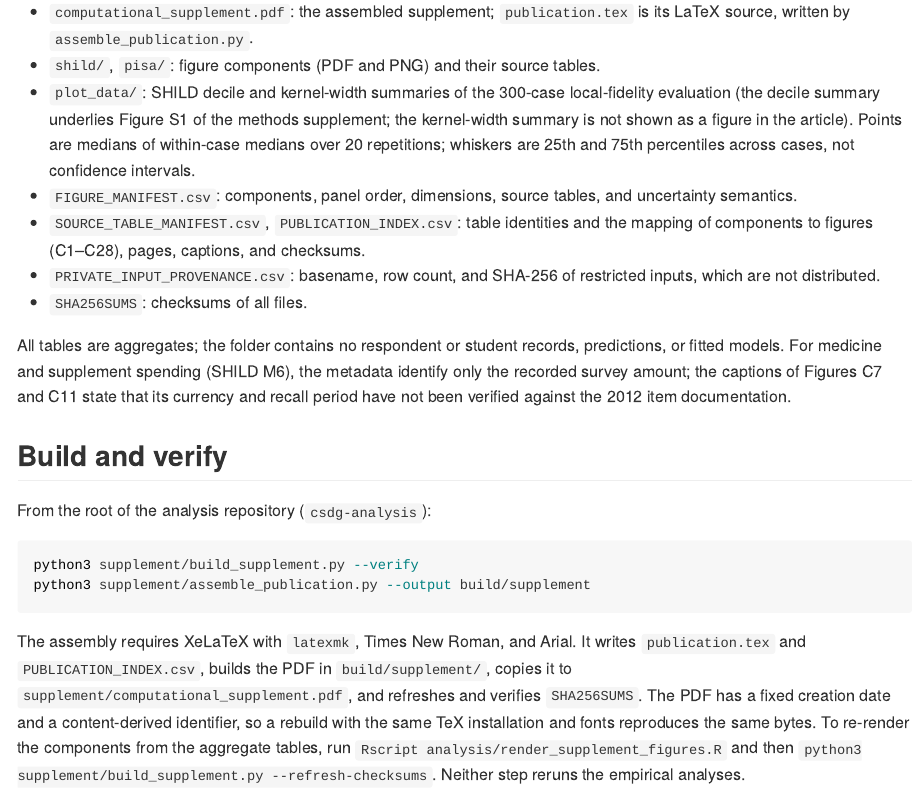
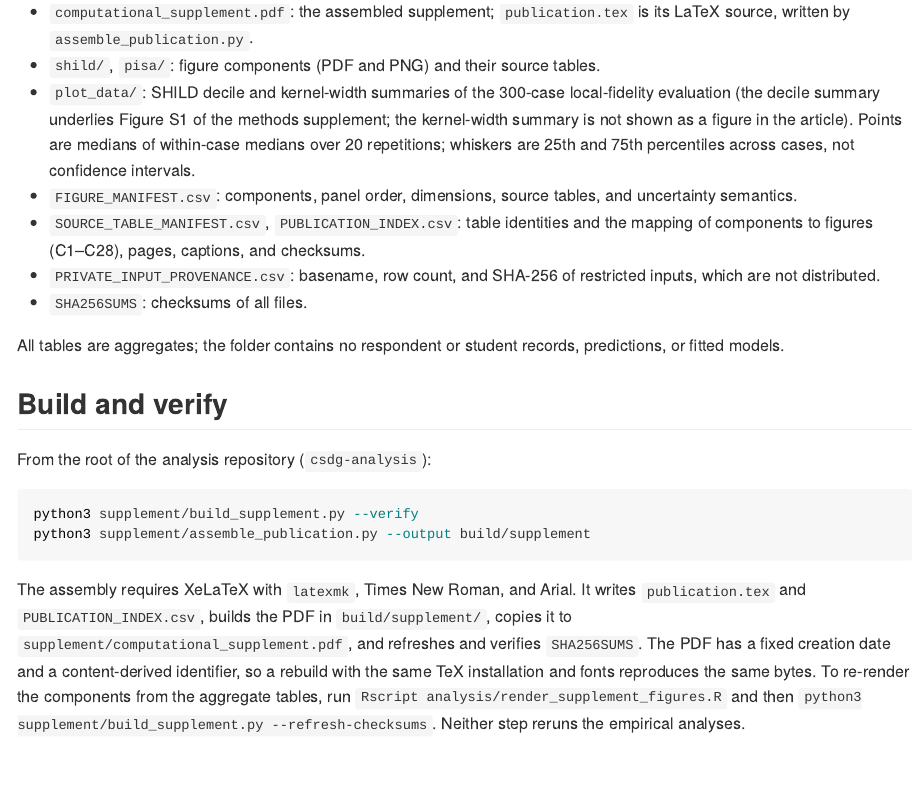
Before and after one commit to Coorsaa/csdg-analysis, an R Markdown document (supplement/README.Rmd): the page in a window 1100 px wide, from 350 px down. The pictures show the output file supplement/README.md that the author committed with the source, drawn offline in the style of GitHub.

Commit message:
SHILD data source and unit of M6 in the computational supplement

```diff
--- a/supplement/PUBLICATION_INDEX.csv
+++ b/supplement/PUBLICATION_INDEX.csv
@@ -7,12 +7,12 @@ shild_g7_subgroups__audit_gender,SHILD,C3,4,shild/figures/shild_g7_subgroups__au
 shild_g7_subgroup_contrasts,SHILD,C4,5,shild/figures/shild_g7_subgroup_contrasts.pdf,SHILD pairwise subgroup AUC contrasts,"Points are first-minus-second differences; interval whiskers are unadjusted conditional 95% bootstrap intervals. Model-training variation is excluded, and no significance claim is made.",shild/tables/shild_gate_g7a__subgroup_audit__contrasts.csv,analysis/render_decimal_figures.R,cb1a0849baaee49541cf8a6ff9e7ac47bc9255429c56d636f39acd92dbcf6d8b,a6f457dd6ae770f5e4f56f36aff382b896d09a70097bde01a7b9c71e0646687f,a6f457dd6ae770f5e4f56f36aff382b896d09a70097bde01a7b9c71e0646687f,diagnostic figure
 shild_rich_ale_1d__age,SHILD,C5,6,shild/figures/shild_rich_ale_1d__age.pdf,SHILD: ALE for Age,"Horizontal axis: Age, measured in years. Ribbon: pointwise 95% respondent-bootstrap percentile interval from complete learner refits; not a simultaneous band and conditional on the fixed learner specification. The curve is centered accumulated local prediction differences from the XGBoost fit to the full analytic sample over supported empirical intervals. Cells below 20 reference observations are suppressed. Bands use 500 complete fixed-pipeline refits on common boundaries; they omit model-selection variation and are not simultaneous.",shild/tables/shild_rich_ale_1d.csv,analysis/render_supplement_figures.R,6d128346847b4a37cc9cccadde6a16a3653f97da8c5e1ac43907b667475fecbd,8a5703b588a64e40d845d495fa7fc209bf5eeafa283e5ae00ea3fb2358f9b5b7,8a5703b588a64e40d845d495fa7fc209bf5eeafa283e5ae00ea3fb2358f9b5b7,diagnostic figure
 shild_rich_ale_1d__e1,SHILD,C6,7,shild/figures/shild_rich_ale_1d__e1.pdf,SHILD: ALE for Height (E1),"Horizontal axis: Height (E1), measured in centimeters. Ribbon: pointwise 95% respondent-bootstrap percentile interval from complete learner refits; not a simultaneous band and conditional on the fixed learner specification. The curve is centered accumulated local prediction differences from the XGBoost fit to the full analytic sample over supported empirical intervals. Cells below 20 reference observations are suppressed. Bands use 500 complete fixed-pipeline refits on common boundaries; they omit model-selection variation and are not simultaneous.",shild/tables/shild_rich_ale_1d.csv,analysis/render_supplement_figures.R,acf1ff8bc09b0bb10eeb3b6882744ba3a54884aa8ffe31b65e2a55d0b1c459b4,38a6cfa84898939b0123e83f252aed81bcad8f13da211cc28fb8d8e555b115ab,38a6cfa84898939b0123e83f252aed81bcad8f13da211cc28fb8d8e555b115ab,diagnostic figure
-shild_rich_ale_1d__m6,SHILD,C7,8,shild/figures/shild_rich_ale_1d__m6.pdf,SHILD: ALE for Medicine and supplement spending (M6),"Horizontal axis: Medicine and supplement spending (M6), measured in raw survey amount; currency and recall period have not been verified against the 2012 item documentation. Ribbon: pointwise 95% respondent-bootstrap percentile interval from complete learner refits; not a simultaneous band and conditional on the fixed learner specification. The curve is centered accumulated local prediction differences from the XGBoost fit to the full analytic sample over supported empirical intervals. Cells below 20 reference observations are suppressed. Bands use 500 complete fixed-pipeline refits on common boundaries; they omit model-selection variation and are not simultaneous.",shild/tables/shild_rich_ale_1d.csv,analysis/render_supplement_figures.R,ed57d9fd36e34a6083f9ffc3f026f1857251fe74b1c6e0166bf2c63813e99c6c,88659e48b7ec10c4b2a4b6d343b783e36c2a4250ee54e94edfc1daeb7dba7009,88659e48b7ec10c4b2a4b6d343b783e36c2a4250ee54e94edfc1daeb7dba7009,diagnostic figure
+shild_rich_ale_1d__m6,SHILD,C7,8,shild/figures/shild_rich_ale_1d__m6.pdf,SHILD: ALE for Spending on medicine and nutritional supplements in the past year (M6),"Horizontal axis: Spending on medicine and nutritional supplements in the past year (M6), measured in Danish kroner. Ribbon: pointwise 95% respondent-bootstrap percentile interval from complete learner refits; not a simultaneous band and conditional on the fixed learner specification. The curve is centered accumulated local prediction differences from the XGBoost fit to the full analytic sample over supported empirical intervals. Cells below 20 reference observations are suppressed. Bands use 500 complete fixed-pipeline refits on common boundaries; they omit model-selection variation and are not simultaneous.",shild/tables/shild_rich_ale_1d.csv,analysis/render_supplement_figures.R,ed57d9fd36e34a6083f9ffc3f026f1857251fe74b1c6e0166bf2c63813e99c6c,88659e48b7ec10c4b2a4b6d343b783e36c2a4250ee54e94edfc1daeb7dba7009,88659e48b7ec10c4b2a4b6d343b783e36c2a4250ee54e94edfc1daeb7dba7009,diagnostic figure
 shild_rich_ale_1d__e2,SHILD,C8,9,shild/figures/shild_rich_ale_1d__e2.pdf,SHILD: ALE for Weight (E2),"Horizontal axis: Weight (E2), measured in kilograms. Ribbon: pointwise 95% respondent-bootstrap percentile interval from complete learner refits; not a simultaneous band and conditional on the fixed learner specification. The curve is centered accumulated local prediction differences from the XGBoost fit to the full analytic sample over supported empirical intervals. Cells below 20 reference observations are suppressed. Bands use 500 complete fixed-pipeline refits on common boundaries; they omit model-selection variation and are not simultaneous.",shild/tables/shild_rich_ale_1d.csv,analysis/render_supplement_figures.R,a95752db2544aacf07f8f7068aee9544b1dc9f89ba52e46c6f43f029bbd70127,250c97e6f25d2067bdf1c2757c9897caec96fc8c5b1d529cf23a7a0dd925744f,250c97e6f25d2067bdf1c2757c9897caec96fc8c5b1d529cf23a7a0dd925744f,diagnostic figure
 shild_rich_ice_quantiles__age,SHILD,C9,10,shild/figures/shild_rich_ice_quantiles__age.pdf,SHILD: aggregate ICE for Age,"Horizontal axis: Age, measured in years. The outer band is pointwise q05-q95, the inner band is q25-q75, and the line is the pointwise median across row-level ICE curves; these are descriptive curve quantiles, not CIs. Quantiles summarize the 30 reference-case prediction curves at each queried value; they are not confidence intervals. Queries may leave empirical support and are not causal effects or feasible changes for individuals.",shild/tables/shild_rich_ice_quantiles.csv,analysis/render_supplement_figures.R,6b42b3e88cf694eae68ed935127b5f427f29cef8b32dd596c32b5c958a1b71a0,e0b21d8b3ad26cba667c9d7d9b74c480adcc4fa094ac33b73ba7458056826cc8,e0b21d8b3ad26cba667c9d7d9b74c480adcc4fa094ac33b73ba7458056826cc8,diagnostic figure
 shild_rich_ice_quantiles__legend,SHILD,C9,10,shild/figures/shild_rich_ice_quantiles__legend.pdf,SHILD: aggregate ICE for Age,"Horizontal axis: Age, measured in years. The outer band is pointwise q05-q95, the inner band is q25-q75, and the line is the pointwise median across row-level ICE curves; these are descriptive curve quantiles, not CIs. Quantiles summarize the 30 reference-case prediction curves at each queried value; they are not confidence intervals. Queries may leave empirical support and are not causal effects or feasible changes for individuals.",shild/tables/shild_rich_ice_quantiles.csv,analysis/shared/render_paper_shild.R,2693c0a949aa0d08bc3f2b6eb66ce669dc73df3415b4e64feff82642d67a2924,2693c0a949aa0d08bc3f2b6eb66ce669dc73df3415b4e64feff82642d67a2924,2693c0a949aa0d08bc3f2b6eb66ce669dc73df3415b4e64feff82642d67a2924,shared legend
 shild_rich_ice_quantiles__e1,SHILD,C10,11,shild/figures/shild_rich_ice_quantiles__e1.pdf,SHILD: aggregate ICE for Height (E1),"Horizontal axis: Height (E1), measured in centimeters. The outer band is pointwise q05-q95, the inner band is q25-q75, and the line is the pointwise median across row-level ICE curves; these are descriptive curve quantiles, not CIs. Quantiles summarize the 30 reference-case prediction curves at each queried value; they are not confidence intervals. Queries may leave empirical support and are not causal effects or feasible changes for individuals.",shild/tables/shild_rich_ice_quantiles.csv,analysis/render_supplement_figures.R,d5c2a16651daf0d3343f9ebc10d891a40f3b645413aa370c878fc173dec867c6,96f5c36612941a5aa5eb09ba41682b5363896decf64a19730e85562efe66ffb9,96f5c36612941a5aa5eb09ba41682b5363896decf64a19730e85562efe66ffb9,diagnostic figure
-shild_rich_ice_quantiles__m6,SHILD,C11,12,shild/figures/shild_rich_ice_quantiles__m6.pdf,SHILD: aggregate ICE for Medicine and supplement spending (M6),"Horizontal axis: Medicine and supplement spending (M6), measured in raw survey amount; currency and recall period have not been verified against the 2012 item documentation. The outer band is pointwise q05-q95, the inner band is q25-q75, and the line is the pointwise median across row-level ICE curves; these are descriptive curve quantiles, not CIs. Quantiles summarize the 30 reference-case prediction curves at each queried value; they are not confidence intervals. Queries may leave empirical support and are not causal effects or feasible changes for individuals.",shild/tables/shild_rich_ice_quantiles.csv,analysis/render_supplement_figures.R,beaa8e08eab5bfa623a990a0476827b2f5a915e6d1c9a09eccb758806bf0883a,077f035ecf4464eb0e9fdb646c33749d480925ee217ad47156389ad53be3d380,077f035ecf4464eb0e9fdb646c33749d480925ee217ad47156389ad53be3d380,diagnostic figure
+shild_rich_ice_quantiles__m6,SHILD,C11,12,shild/figures/shild_rich_ice_quantiles__m6.pdf,SHILD: aggregate ICE for Spending on medicine and nutritional supplements in the past year (M6),"Horizontal axis: Spending on medicine and nutritional supplements in the past year (M6), measured in Danish kroner. The outer band is pointwise q05-q95, the inner band is q25-q75, and the line is the pointwise median across row-level ICE curves; these are descriptive curve quantiles, not CIs. Quantiles summarize the 30 reference-case prediction curves at each queried value; they are not confidence intervals. Queries may leave empirical support and are not causal effects or feasible changes for individuals.",shild/tables/shild_rich_ice_quantiles.csv,analysis/render_supplement_figures.R,beaa8e08eab5bfa623a990a0476827b2f5a915e6d1c9a09eccb758806bf0883a,077f035ecf4464eb0e9fdb646c33749d480925ee217ad47156389ad53be3d380,077f035ecf4464eb0e9fdb646c33749d480925ee217ad47156389ad53be3d380,diagnostic figure
 shild_rich_ice_quantiles__e2,SHILD,C12,13,shild/figures/shild_rich_ice_quantiles__e2.pdf,SHILD: aggregate ICE for Weight (E2),"Horizontal axis: Weight (E2), measured in kilograms. The outer band is pointwise q05-q95, the inner band is q25-q75, and the line is the pointwise median across row-level ICE curves; these are descriptive curve quantiles, not CIs. Quantiles summarize the 30 reference-case prediction curves at each queried value; they are not confidence intervals. Queries may leave empirical support and are not causal effects or feasible changes for individuals.",shild/tables/shild_rich_ice_quantiles.csv,analysis/render_supplement_figures.R,5a95857b9e562bf0074c5091062bdb964fede4ef219d829c3e6e5d0686fad907,c308e66ad8a16a0f900fa3ccdfcd28e992e637bde6b28b98ce4e6106128ccb78,c308e66ad8a16a0f900fa3ccdfcd28e992e637bde6b28b98ce4e6106128ccb78,diagnostic figure
 shild_rich_ale_2d,SHILD,C13,14,shild/figures/shild_rich_ale_2d.pdf,SHILD second-order ALE interaction surface,"First-order effects are removed; irregular rectangles follow empirical cells, and gray cells have n < 20. Model-fitting uncertainty is not represented. Age is measured in years and height in centimeters; first-order effects are removed.",shild/tables/shild_rich_ale_2d.csv,analysis/shared/render_paper_shild.R,ad66c657255941ca5d3c114555314904d9d24c3b4d31608b227ea1fae86a93b6,ad66c657255941ca5d3c114555314904d9d24c3b4d31608b227ea1fae86a93b6,ad66c657255941ca5d3c114555314904d9d24c3b4d31608b227ea1fae86a93b6,diagnostic figure
 shild_prediction_multiplicity,SHILD,C14,15,shild/figures/shild_prediction_multiplicity.pdf,SHILD raw-probability dispersion across log-loss-near-equivalent models,"Stepwise cumulative OOF summary from shareable fixed-width bin counts, with exact aggregate p50, p90, and p95 anchors. The steps do not imply continuous or row-level resolution; labeled ranges are not CIs. Range means the largest minus smallest accepted-model OOF prediction for the same row. The cumulative step curve summarizes fixed-width bins; separately labeled quantile anchors retain exact aggregate values. This is not a ROC curve or an exact row-level ECDF.",shild/tables/shild_multiplicity_bins.csv | shild/tables/shild_multiplicity_distribution.csv,analysis/render_decimal_figures.R,9de7ec2d2e2c75d930d896310e73afd43731ac1af8fca57246eb14b8a074c7f4,7819f2a8a7daeb5c1ff01fe28643fe751bcfc3e2c455aa99358174ba7dbab013,7819f2a8a7daeb5c1ff01fe28643fe751bcfc3e2c455aa99358174ba7dbab013,diagnostic figure
--- a/supplement/README.Rmd
+++ b/supplement/README.Rmd
@@ -28,10 +28,7 @@ C1–C28 so that they are distinct from the figures of the methods supplement (S
 - `PRIVATE_INPUT_PROVENANCE.csv`: basename, row count, and SHA-256 of restricted inputs, which are not distributed.
 - `SHA256SUMS`: checksums of all files.
 
-All tables are aggregates; the folder contains no respondent or student records, predictions, or fitted models. For
-medicine and supplement spending (SHILD M6), the metadata identify only the recorded survey amount; the captions of
-Figures C7 and C11 state that its currency and recall period have not been verified against the 2012 item
-documentation.
+All tables are aggregates; the folder contains no respondent or student records, predictions, or fitted models.
 
 ## Build and verify
 
--- a/supplement/assemble_publication.py
+++ b/supplement/assemble_publication.py
@@ -27,8 +27,7 @@ VARIABLES = {
     "age": ("Age", "years"),
     "e1": ("Height (E1)", "centimeters"),
     "e2": ("Weight (E2)", "kilograms"),
-    "m6": ("Medicine and supplement spending (M6)",
-           "raw survey amount; currency and recall period have not been verified against the 2012 item documentation"),
+    "m6": ("Spending on medicine and nutritional supplements in the past year (M6)", "Danish kroner"),
     "effort2": ("Hypothetical test effort (EFFORT2)",
                 "reported effort-rating points, not actual effort (EFFORT1)"),
     "pared": ("Highest parental education (PARED)", "years of schooling"),
```
Also changed, not shown: README.md, supplement/README.md, supplement/computational_supplement.pdf, supplement/publication.tex, 1 other file.
